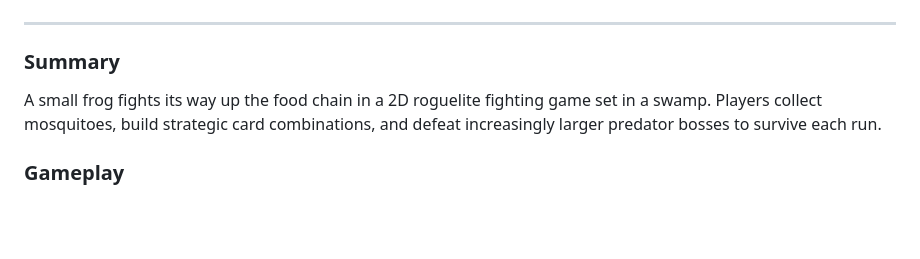
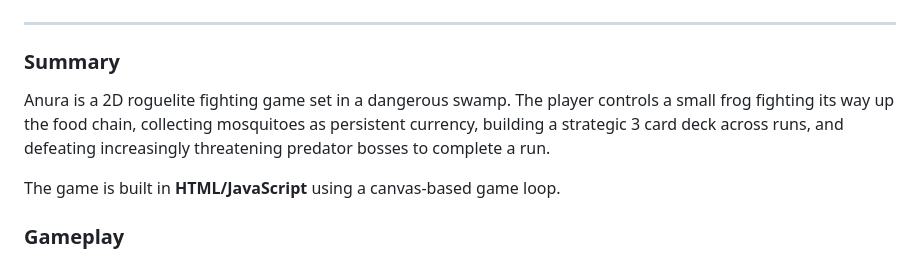
Before and after one commit to a01786687/Videojuego-Equipo8, a Markdown page: Videojuego/GDD_Anura.md, the part around the change. GitHub-like rendering; blank space fills up the shorter version.

Commit message:
fix merge

```diff
--- a/Videojuego/GDD_Anura.md
+++ b/Videojuego/GDD_Anura.md
@@ -50,7 +50,9 @@
 
 ### **Summary**
 
-A small frog fights its way up the food chain in a 2D roguelite fighting game set in a swamp. Players collect mosquitoes, build strategic card combinations, and defeat increasingly larger predator bosses to survive each run.
+Anura is a 2D roguelite fighting game set in a dangerous swamp. The player controls a small frog fighting its way up the food chain, collecting mosquitoes as persistent currency, building a strategic 3 card deck across runs, and defeating increasingly threatening predator bosses to complete a run.
+
+The game is built in **HTML/JavaScript** using a canvas-based game loop.
 
 ### **Gameplay**
 
```
